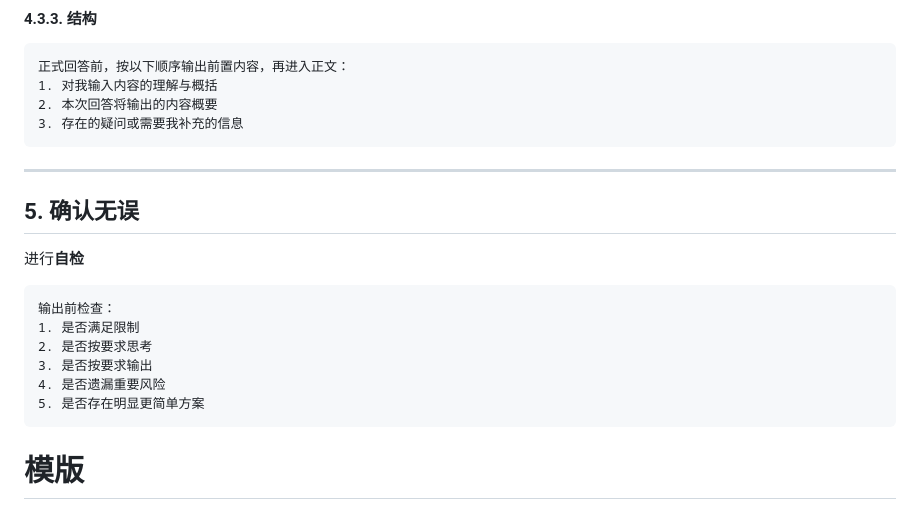
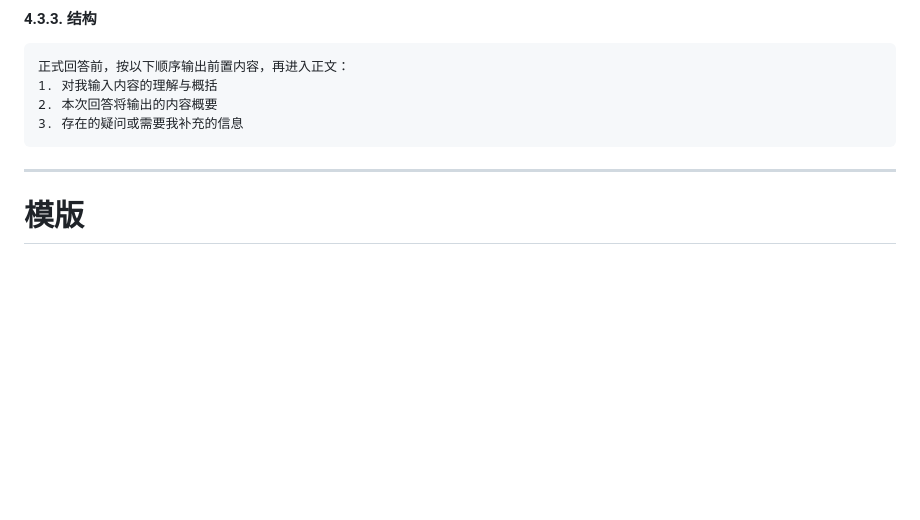
Before and after one commit to Dreamfall-glitch/study-materials, a Markdown page: 磨刀不误砍柴工/如何写提示词.md, the part around one of its changes. GitHub-like rendering; blank space fills up the shorter version.

````diff
--- a/磨刀不误砍柴工/如何写提示词.md
+++ b/磨刀不误砍柴工/如何写提示词.md
@@ -151,18 +151,7 @@
 
 ---
 
-## 5. 确认无误
 
-进行**自检**
-
-```
-输出前检查：
-1. 是否满足限制
-2. 是否按要求思考
-3. 是否按要求输出
-4. 是否遗漏重要风险
-5. 是否存在明显更简单方案
-```
 
 # 模版
 
````
Also changed, not shown: other parts of 磨刀不误砍柴工/如何写提示词.md (+1 -65 lines).
